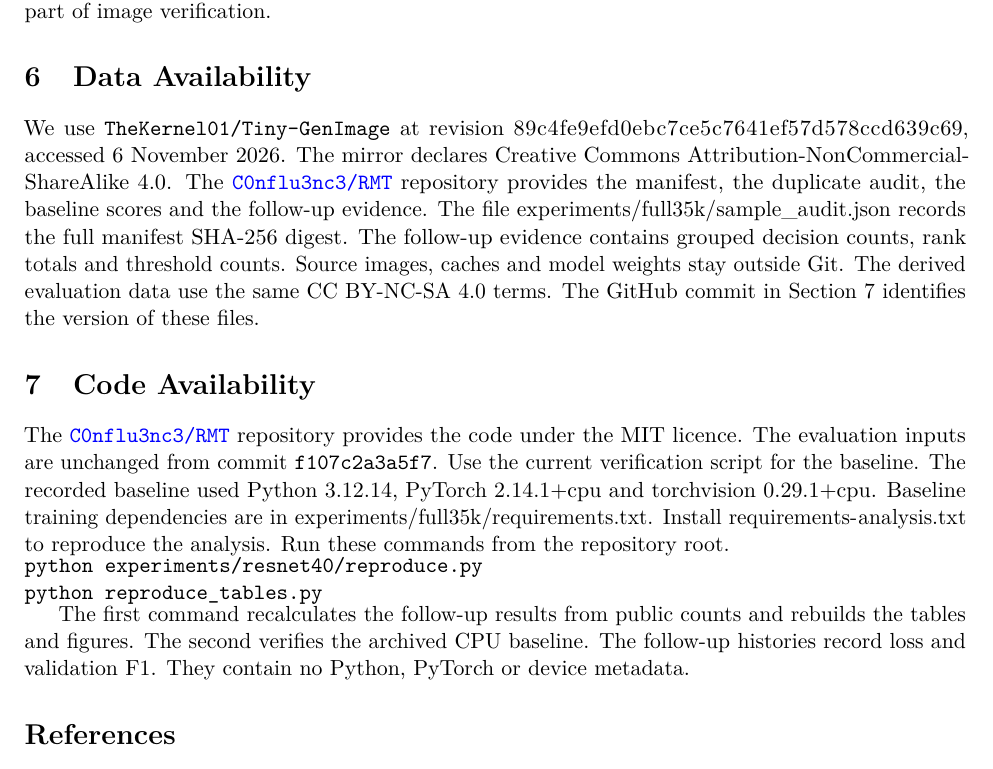
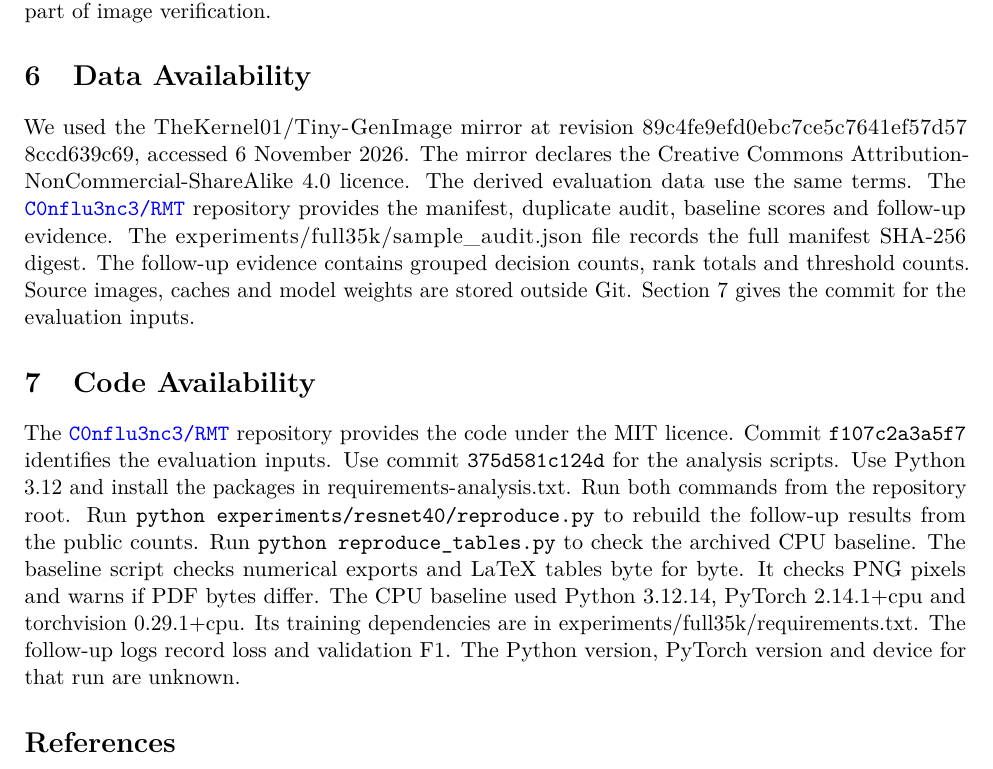
Before and after one commit to C0nflu3nc3/RMT, a LaTeX paper (article/manuscript.tex): part of page 10 of 11, cut so that both start at the same text. Compiled offline with pdfLaTeX.

Commit message:
Clarify data licensing and paper reproduction steps

```diff
--- a/article/manuscript.tex
+++ b/article/manuscript.tex
@@ -235,20 +235,11 @@ The findings are exploratory. The study uses one mirror and one held-out generat
 Future tests should use fresh external data and more held-out generators. They should match the training and checkpoint rules and record the backend for every run. A separate validation experiment can choose a threshold under a false-positive limit. Source and provenance checks remain part of image verification.
 
 \section{Data Availability}
-We use \texttt{TheKernel01/Tiny-GenImage} at revision \nolinkurl{89c4fe9efd0ebc7ce5c7641ef57d578ccd639c69}, accessed 6 November 2026. The mirror declares Creative Commons Attribution-NonCommercial-ShareAlike 4.0. The \repositorylink{} repository provides the manifest, the duplicate audit, the baseline scores and the follow-up evidence. The file \href{https://github.com/C0nflu3nc3/RMT/blob/f107c2a3a5f70342654308baccb572bf04f454ed/experiments/full35k/sample_audit.json}{\nolinkurl{experiments/full35k/sample_audit.json}} records the full manifest SHA-256 digest. The follow-up evidence contains grouped decision counts, rank totals and threshold counts. Source images, caches and model weights stay outside Git. The derived evaluation data use the same CC BY-NC-SA 4.0 terms. The GitHub commit in Section~7 identifies the version of these files.
+We used the \href{https://huggingface.co/datasets/TheKernel01/Tiny-GenImage/tree/89c4fe9efd0ebc7ce5c7641ef57d578ccd639c69}{\nolinkurl{TheKernel01/Tiny-GenImage}} mirror at revision \nolinkurl{89c4fe9efd0ebc7ce5c7641ef57d578ccd639c69}, accessed 6 November 2026. The mirror declares the Creative Commons Attribution-NonCommercial-ShareAlike 4.0 licence. The derived evaluation data use the same terms. The \repositorylink{} repository provides the manifest, duplicate audit, baseline scores and follow-up evidence. The \href{https://github.com/C0nflu3nc3/RMT/blob/f107c2a3a5f70342654308baccb572bf04f454ed/experiments/full35k/sample_audit.json}{\nolinkurl{experiments/full35k/sample_audit.json}} file records the full manifest SHA-256 digest. The follow-up evidence contains grouped decision counts, rank totals and threshold counts. Source images, caches and model weights are stored outside Git. Section~7 gives the commit for the evaluation inputs.
 
 \Needspace{12\baselineskip}
 \section{Code Availability}
-The \repositorylink{} repository provides the code under the MIT licence. The evaluation inputs are unchanged from commit \href{https://github.com/C0nflu3nc3/RMT/commit/f107c2a3a5f70342654308baccb572bf04f454ed}{\texttt{f107c2a3a5f7}}. Use the current verification script for the baseline. The recorded baseline used Python 3.12.14, PyTorch 2.14.1+cpu and torchvision 0.29.1+cpu. Baseline training dependencies are in \nolinkurl{experiments/full35k/requirements.txt}. Install \nolinkurl{requirements-analysis.txt} to reproduce the analysis. Run these commands from the repository root.
-
-\noindent\begin{minipage}{\linewidth}
-\begin{verbatim}
-python experiments/resnet40/reproduce.py
-python reproduce_tables.py
-\end{verbatim}
-\end{minipage}
-
-The first command recalculates the follow-up results from public counts and rebuilds the tables and figures. The second verifies the archived CPU baseline. The follow-up histories record loss and validation F1. They contain no Python, PyTorch or device metadata.
+The \repositorylink{} repository provides the code under the MIT licence. Commit \href{https://github.com/C0nflu3nc3/RMT/commit/f107c2a3a5f70342654308baccb572bf04f454ed}{\texttt{f107c2a3a5f7}} identifies the evaluation inputs. Use commit \href{https://github.com/C0nflu3nc3/RMT/tree/375d581c124db19fc7dad40aa0d0f8a4cac52537}{\texttt{375d581c124d}} for the analysis scripts. Use Python 3.12 and install the packages in \nolinkurl{requirements-analysis.txt}. Run both commands from the repository root. Run \texttt{python experiments/resnet40/reproduce.py} to rebuild the follow-up results from the public counts. Run \texttt{python reproduce\_tables.py} to check the archived CPU baseline. The baseline script checks numerical exports and LaTeX tables byte for byte. It checks PNG pixels and warns if PDF bytes differ. The CPU baseline used Python 3.12.14, PyTorch 2.14.1+cpu and torchvision 0.29.1+cpu. Its training dependencies are in \nolinkurl{experiments/full35k/requirements.txt}. The follow-up logs record loss and validation F1. The Python version, PyTorch version and device for that run are unknown.
 \FloatBarrier
 
 \begin{thebibliography}{39}
```
Also changed, not shown: README.md, article/manuscript.pdf.
